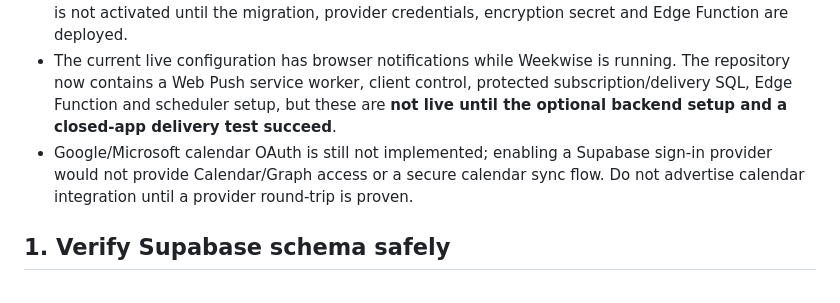
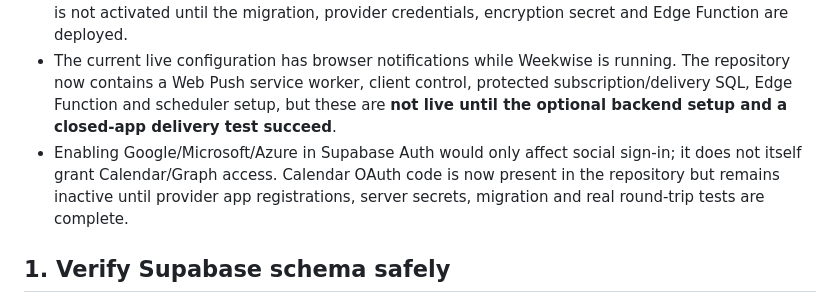
Before and after one commit to ZubaerAhmed13/Schedule, a Markdown page: docs/INTEGRATION_READINESS.md, the part around the change. Rendered like a GitHub page.

Commit message:
Remove outdated calendar OAuth status statement

```diff
--- a/docs/INTEGRATION_READINESS.md
+++ b/docs/INTEGRATION_READINESS.md
@@ -8,7 +8,7 @@ This document separates code that exists from services that must be configured i
 - The app uses Supabase Auth and calls `public.weekwise_save(jsonb,bigint)` for revision-aware cloud saves.
 - The app supports local/offline planning and JSON backup. The repository now contains Google Calendar/Microsoft Outlook OAuth and conflict-aware event-sync code, but live calendar connection is not activated until the migration, provider credentials, encryption secret and Edge Function are deployed.
 - The current live configuration has browser notifications while Weekwise is running. The repository now contains a Web Push service worker, client control, protected subscription/delivery SQL, Edge Function and scheduler setup, but these are **not live until the optional backend setup and a closed-app delivery test succeed**.
-- Google/Microsoft calendar OAuth is still not implemented; enabling a Supabase sign-in provider would not provide Calendar/Graph access or a secure calendar sync flow. Do not advertise calendar integration until a provider round-trip is proven.
+- Enabling Google/Microsoft/Azure in Supabase Auth would only affect social sign-in; it does not itself grant Calendar/Graph access. Calendar OAuth code is now present in the repository but remains inactive until provider app registrations, server secrets, migration and real round-trip tests are complete.
 
 ## 1. Verify Supabase schema safely
 
```
